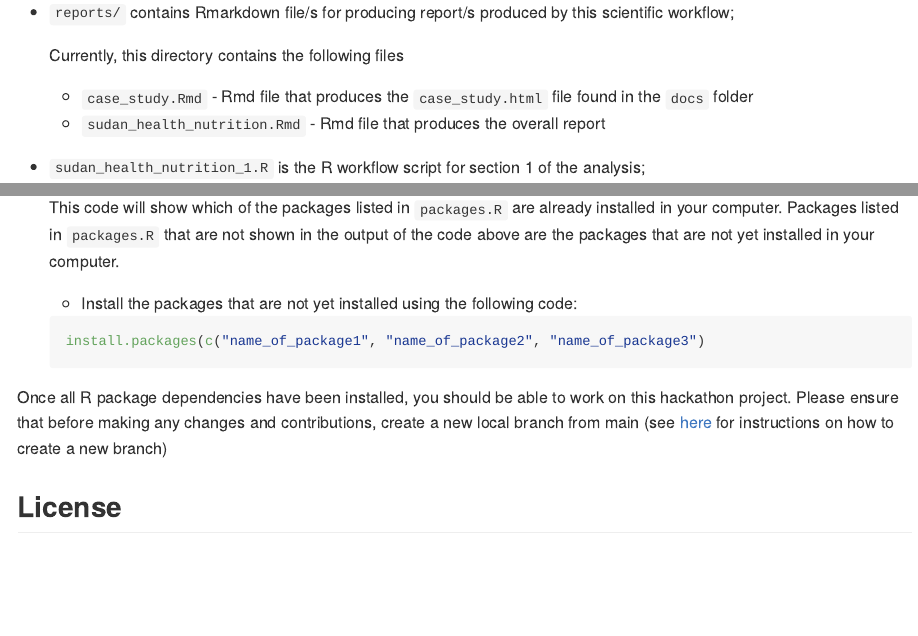
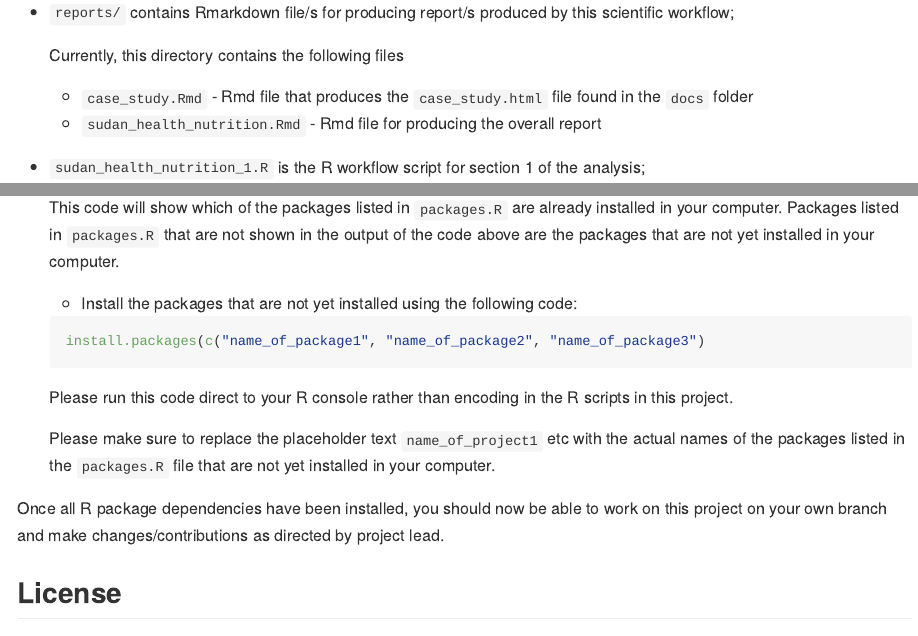
Before and after one commit to OxfordIHTM/ihtm-hackathon-2024, an R Markdown document (README.Rmd): the page in a window 1100 px wide, from 2030 px down, and a second part further down, joined at a grey line. The pictures show the output file README.md that the author committed with the source, drawn offline in the style of GitHub; badge pictures from the web are left out.

Commit message:
update README

````diff
--- a/README.Rmd
+++ b/README.Rmd
@@ -102,7 +102,7 @@ ihtm-hackathon-2024
     Currently, this directory contains the following files
 
     * `case_study.Rmd` - Rmd file that produces the `case_study.html` file found in the `docs` folder
-    * `sudan_health_nutrition.Rmd` - Rmd file that produces the overall report
+    * `sudan_health_nutrition.Rmd` - Rmd file for producing the overall report
 
 - `sudan_health_nutrition_1.R` is the R workflow script for section 1 of the analysis;
 
@@ -153,11 +153,13 @@ To work on this project, please follow these steps:
     install.packages(c("name_of_package1", "name_of_package2", "name_of_package3")
     ```
 
-Once all R package dependencies have been installed, you should be able
-to work on this hackathon project. Please ensure that before making any
-changes and contributions, create a new local branch from main
-(see [here](https://oxford-ihtm.io/ihtm-handbook/participate-projects.html#create-a-new-branch-from-the-main-branch)
-for instructions on how to create a new branch)
+    Please run this code direct to your R console rather than encoding in the R scripts in this project.
+
+    Please make sure to replace the placeholder text `name_of_project1` etc with the actual names of the packages listed
+    in the `packages.R` file that are not yet installed in your computer.
+
+Once all R package dependencies have been installed, you should now be able to work on this project on your own
+branch and make changes/contributions as directed by project lead.
 
 ## License
 
````
Also changed, not shown: README.md, README.Rmd (6 more changed lines).
